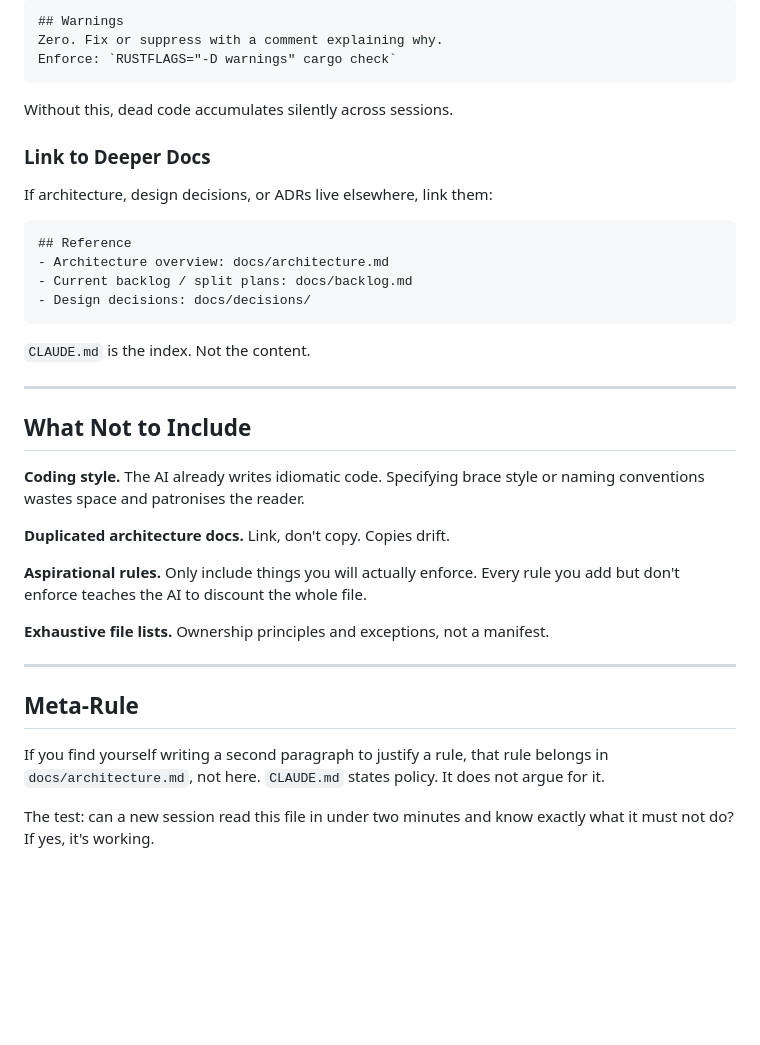
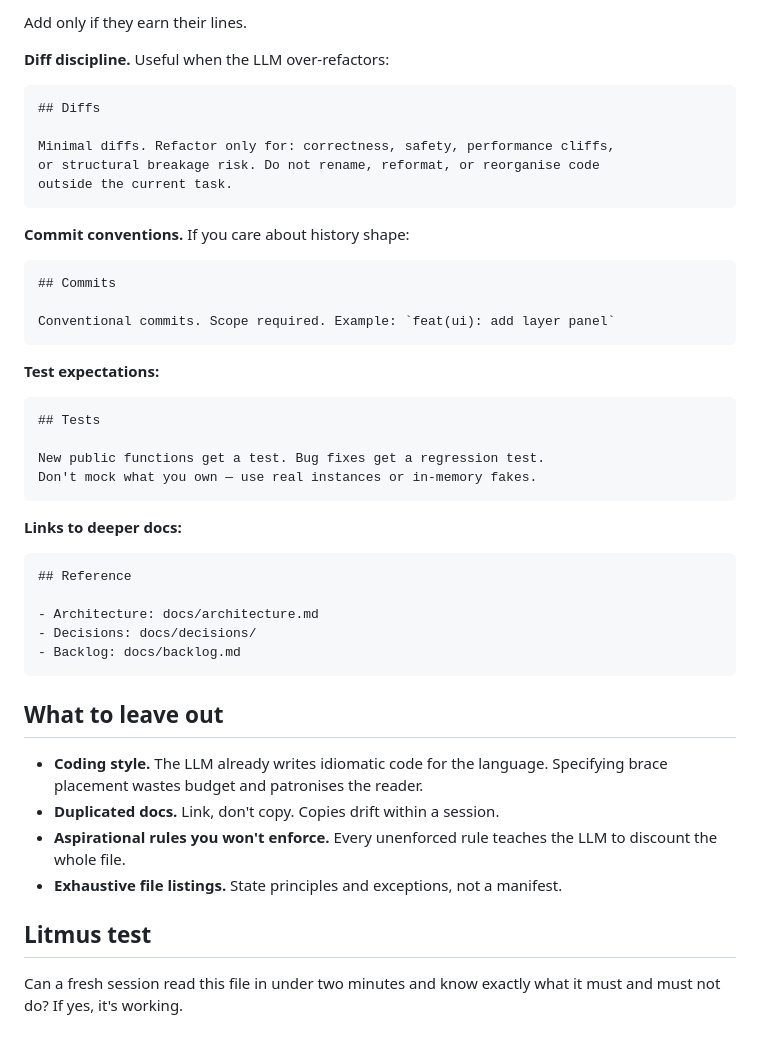
Before and after one commit to goude/goude.github.io, a Markdown page: docs/standards/llm-instructions-file.md, the part around one of its changes. Drawn GitHub-style; blank space fills up the shorter version.

````diff
--- a/docs/standards/llm-instructions-file.md
+++ b/docs/standards/llm-instructions-file.md
@@ -89,41 +97,53 @@ Short, enforceable, session-closing ritual:
 
-```
-## Warnings
-Zero. Fix or suppress with a comment explaining why.
-Enforce: `RUSTFLAGS="-D warnings" cargo check`
+Add only if they earn their lines.
+
+**Diff discipline.** Useful when the LLM over-refactors:
+
+```markdown
+## Diffs
+
+Minimal diffs. Refactor only for: correctness, safety, performance cliffs,
+or structural breakage risk. Do not rename, reformat, or reorganise code
+outside the current task.
 ```
 
-Without this, dead code accumulates silently across sessions.
+**Commit conventions.** If you care about history shape:
 
-### Link to Deeper Docs
+```markdown
+## Commits
 
-If architecture, design decisions, or ADRs live elsewhere, link them:
-
-```
-## Reference
-- Architecture overview: docs/architecture.md
-- Current backlog / split plans: docs/backlog.md
-- Design decisions: docs/decisions/
+Conventional commits. Scope required. Example: `feat(ui): add layer panel`
 ```
 
-`CLAUDE.md` is the index. Not the content.
+**Test expectations:**
 
----
+```markdown
+## Tests
 
-## What Not to Include
+New public functions get a test. Bug fixes get a regression test.
+Don't mock what you own — use real instances or in-memory fakes.
+```
 
-**Coding style.** The AI already writes idiomatic code. Specifying brace style or naming conventions wastes space and patronises the reader.
+**Links to deeper docs:**
 
-**Duplicated architecture docs.** Link, don't copy. Copies drift.
+```markdown
+## Reference
 
-**Aspirational rules.** Only include things you will actually enforce. Every rule you add but don't enforce teaches the AI to discount the whole file.
+- Architecture: docs/architecture.md
+- Decisions: docs/decisions/
+- Backlog: docs/backlog.md
+```
 
-**Exhaustive file lists.** Ownership principles and exceptions, not a manifest.
+## What to leave out
 
----
+- **Coding style.** The LLM already writes idiomatic code for the language. Specifying
+  brace placement wastes budget and patronises the reader.
+- **Duplicated docs.** Link, don't copy. Copies drift within a session.
+- **Aspirational rules you won't enforce.** Every unenforced rule teaches the LLM to
+  discount the whole file.
+- **Exhaustive file listings.** State principles and exceptions, not a manifest.
 
-## Meta-Rule
+## Litmus test
 
-If you find yourself writing a second paragraph to justify a rule, that rule belongs in `docs/architecture.md`, not here. `CLAUDE.md` states policy. It does not argue for it.
-
-The test: can a new session read this file in under two minutes and know exactly what it must not do? If yes, it's working.
+Can a fresh session read this file in under two minutes and know exactly what it must and
+must not do? If yes, it's working.
````
Also changed, not shown: other parts of docs/standards/llm-instructions-file.md (+60 -52 lines).
